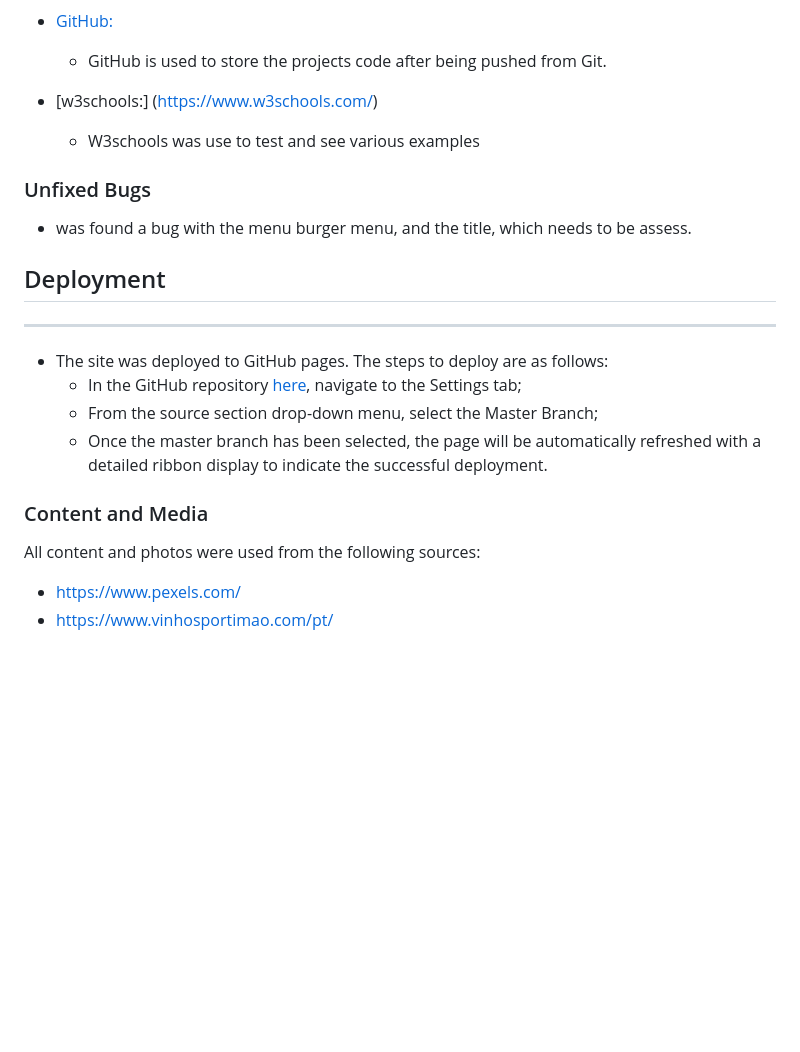
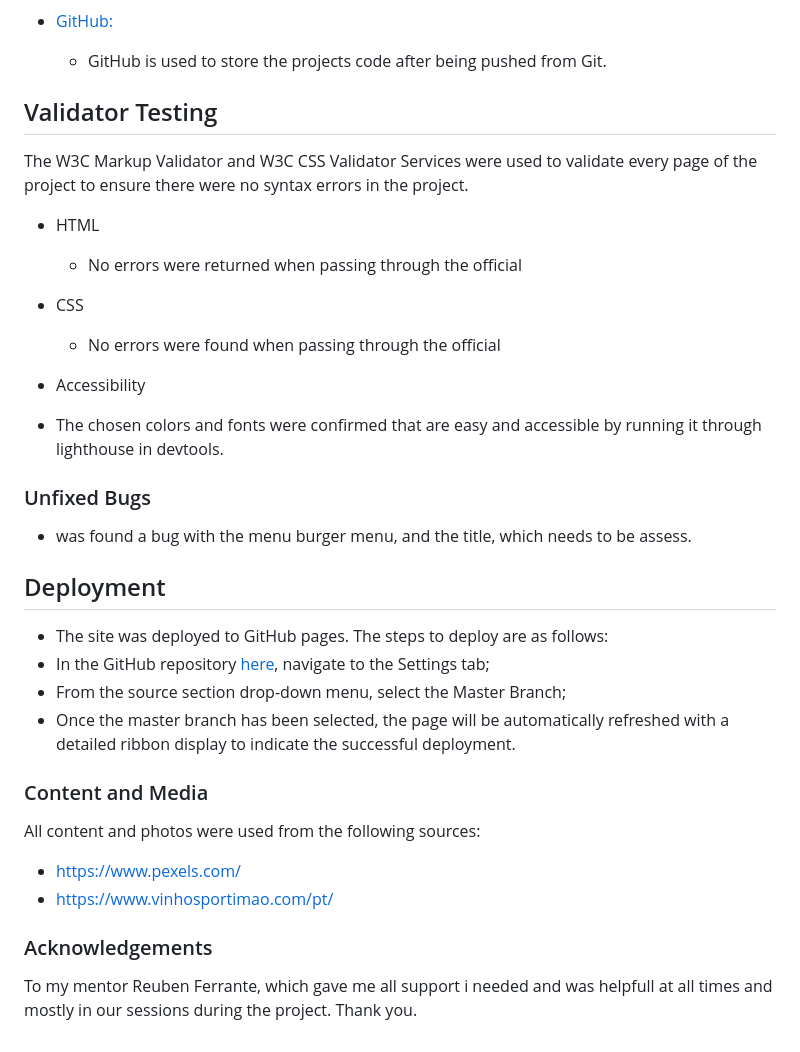
Before and after one commit to JanicaCosta/Portuguese-Wine, a Markdown page: README.md, the part around the change printed below. Rendered like a GitHub page; blank space fills up the shorter version.

```diff
--- a/README.md
+++ b/README.md
@@ -102,8 +103,18 @@ In this project the following technologies have been used.
 - [GitHub:](https://github.com/)
     - GitHub is used to store the projects code after being pushed from Git.
 
-- [w3schools:] (https://www.w3schools.com/)
-    - W3schools was use to test and see various examples
+## Validator Testing
+
+The W3C Markup Validator and W3C CSS Validator Services were used to validate every page of the project to ensure there were no syntax errors in the project.
+
+- HTML
+    - No errors were returned when passing through the official
+
+- CSS
+    - No errors were found when passing through the official
+
+- Accessibility
+ - The chosen colors and fonts were confirmed that are easy and accessible by running it through lighthouse in devtools.
 
 
 ### Unfixed Bugs
@@ -112,12 +123,11 @@ In this project the following technologies have been used.
 
 
 ## Deployment
----
 
 - The site was deployed to GitHub pages. The steps to deploy are as follows:
-    - In the GitHub repository [here](https://janicacosta.github.io/Portuguese-Wine/), navigate to the Settings tab;
-    - From the source section drop-down menu, select the Master Branch;
-    - Once the master branch has been selected, the page will be automatically refreshed with a detailed ribbon display to indicate the successful deployment.
+- In the GitHub repository [here](https://janicacosta.github.io/Portuguese-Wine/), navigate to the Settings tab;
+- From the source section drop-down menu, select the Master Branch;
+- Once the master branch has been selected, the page will be automatically refreshed with a detailed ribbon display to indicate the successful deployment.
 
 ### Content and Media
 
@@ -125,3 +135,7 @@ All content and photos were used from the following sources:
 
 - https://www.pexels.com/
 - https://www.vinhosportimao.com/pt/
+
+### Acknowledgements
+
+To my mentor Reuben Ferrante, which gave me all support i needed and was helpfull at all times and mostly in our sessions during the project. Thank you.
```
Also changed, not shown: other parts of README.md (+1 -0 lines).
